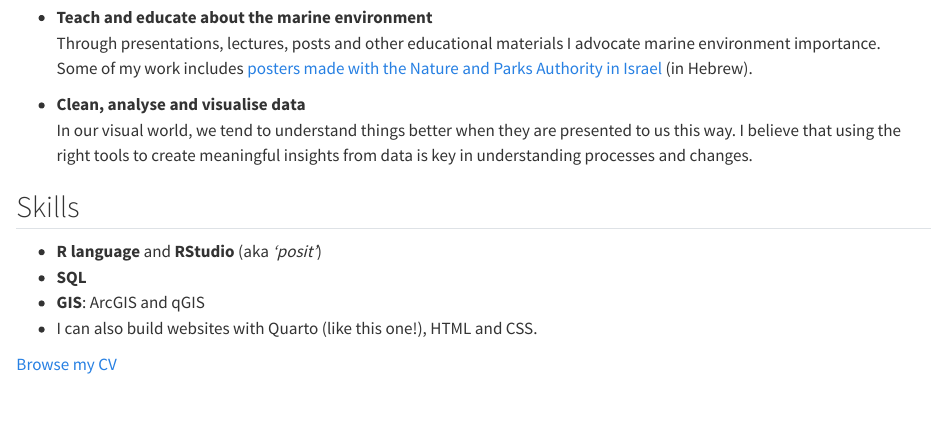
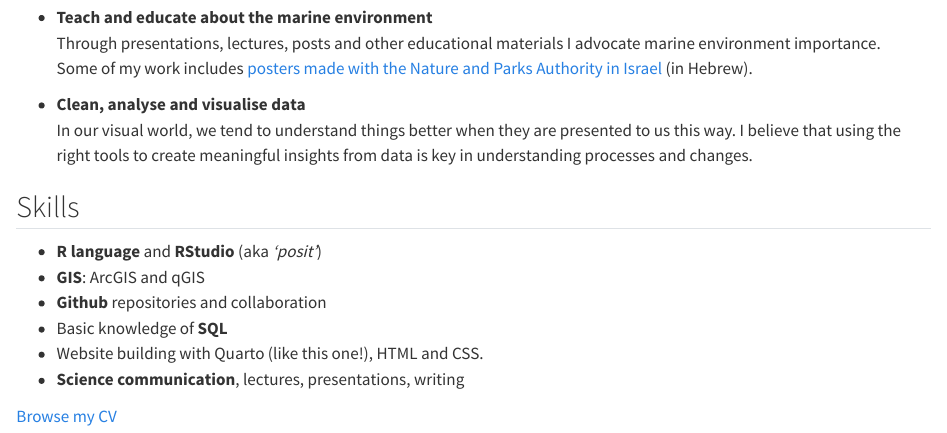
Before and after one commit to shirasal/personal_website, a Quarto document (about.qmd): the page in a window 1100 px wide, from 190 px down. Rendered offline with R 4.5, knitr and Pandoc in place of Quarto, with nearby package versions.

Commit message:
updated about and cv pages

```diff
--- a/about.qmd
+++ b/about.qmd
@@ -10,14 +10,16 @@ title: "About"
     Through presentations, lectures, posts and other educational materials I advocate marine environment importance.\
     Some of my work includes [posters made with the Nature and Parks Authority in Israel](https://www.parks.org.il/article/%d7%9b%d7%a8%d7%96%d7%95%d7%aa-%d7%99%d7%9e%d7%99%d7%95%d7%aa/) (in Hebrew).
 
--   **Clean, analyse and visualise data\
-    **In our visual world, we tend to understand things better when they are presented to us this way. I believe that using the right tools to create meaningful insights from data is key in understanding processes and changes.
+-   **Clean, analyse and visualise data**\
+    In our visual world, we tend to understand things better when they are presented to us this way. I believe that using the right tools to create meaningful insights from data is key in understanding processes and changes.
 
 ## Skills
 
 -   **R language** and **RStudio** (aka *'posit'*)
--   **SQL**
 -   **GIS**: ArcGIS and qGIS
--   I can also build websites with Quarto (like this one!), HTML and CSS.
+-   **Github** repositories and collaboration
+-   Basic knowledge of **SQL**
+-   Website building with Quarto (like this one!), HTML and CSS.
+-   **Science communication**, lectures, presentations, writing
 
 [Browse my CV](my_cv.qmd){.button}
```
Also changed, not shown: my_cv.qmd (+1 -3 lines), .quarto/crossref/about.qmd/about.html.json, .quarto/crossref/index.qmd/index.html.json, .quarto/crossref/my_cv.qmd/my_cv.html.json, .quarto/idx/about.qmd.json, .quarto/idx/my_cv.qmd.json, docs/search.json, 3 other files.
